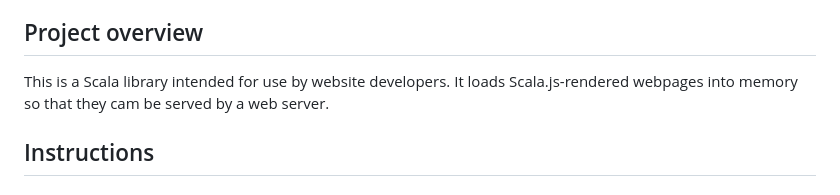
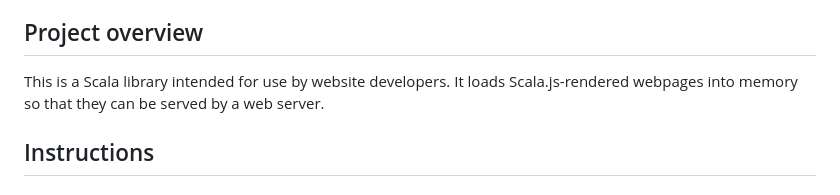
Before and after one commit to SgtSwagrid/page-loader, a Markdown page: CLAUDE.md, the part around the change. GitHub-like rendering.

Commit message:
Fix typo in CLAUDE.md

```diff
--- a/CLAUDE.md
+++ b/CLAUDE.md
@@ -12,7 +12,7 @@ Keep it concise and actionable.
 ## Project overview
 
 This is a Scala library intended for use by website developers.
-It loads Scala.js-rendered webpages into memory so that they cam be served by a web server.
+It loads Scala.js-rendered webpages into memory so that they can be served by a web server.
 
 ## Instructions
 
```
